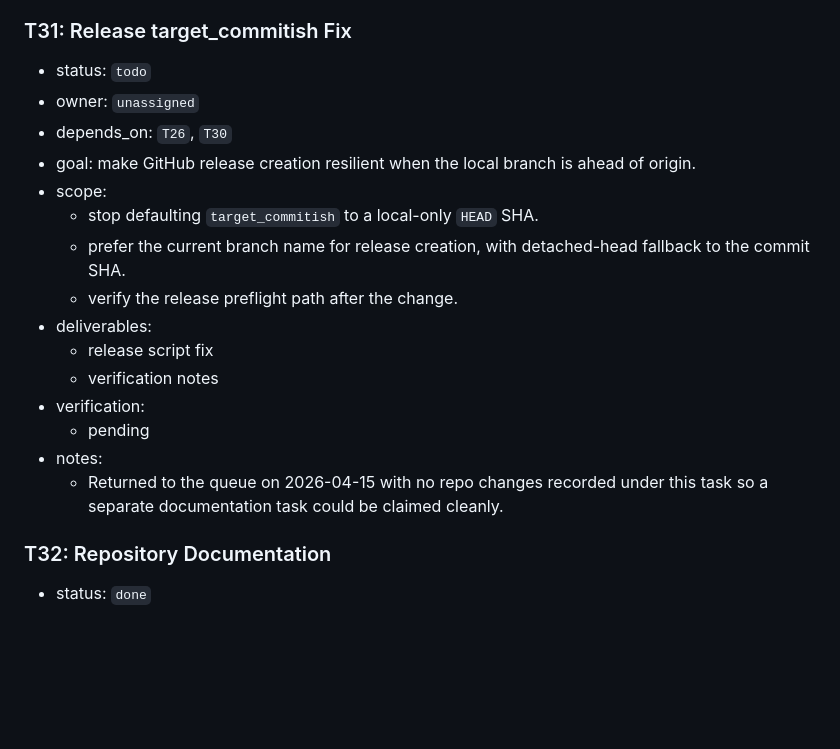
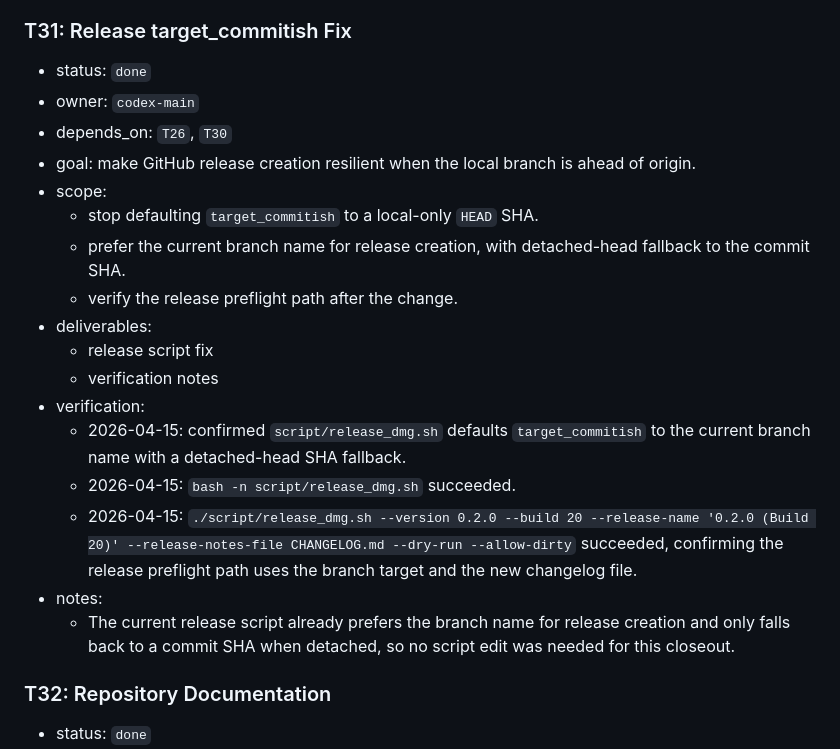
Before and after one commit to ipavlidakis/gh-orchestrator, a Markdown page: PLAN.md, the part around the change. Drawn GitHub-style; blank space fills up the shorter version.

Commit message:
Prepare 0.2.0 release

```diff
--- a/PLAN.md
+++ b/PLAN.md
@@ -716,8 +716,8 @@
   - The wrapper keeps `version` and `build` as prompt-time inputs while reusing the existing release pipeline and local JSON configuration.
 
 ### T31: Release target_commitish Fix
-- status: `todo`
-- owner: `unassigned`
+- status: `done`
+- owner: `codex-main`
 - depends_on: `T26`, `T30`
 - goal: make GitHub release creation resilient when the local branch is ahead of origin.
 - scope:
@@ -728,9 +728,11 @@
   - release script fix
   - verification notes
 - verification:
-  - pending
+  - 2026-04-15: confirmed `script/release_dmg.sh` defaults `target_commitish` to the current branch name with a detached-head SHA fallback.
+  - 2026-04-15: `bash -n script/release_dmg.sh` succeeded.
+  - 2026-04-15: `./script/release_dmg.sh --version 0.2.0 --build 20 --release-name '0.2.0 (Build 20)' --release-notes-file CHANGELOG.md --dry-run --allow-dirty` succeeded, confirming the release preflight path uses the branch target and the new changelog file.
 - notes:
-  - Returned to the queue on 2026-04-15 with no repo changes recorded under this task so a separate documentation task could be claimed cleanly.
+  - The current release script already prefers the branch name for release creation and only falls back to a commit SHA when detached, so no script edit was needed for this closeout.
 
 ### T32: Repository Documentation
 - status: `done`
```
Also changed, not shown: CHANGELOG.md (added, +9 -0 lines).
